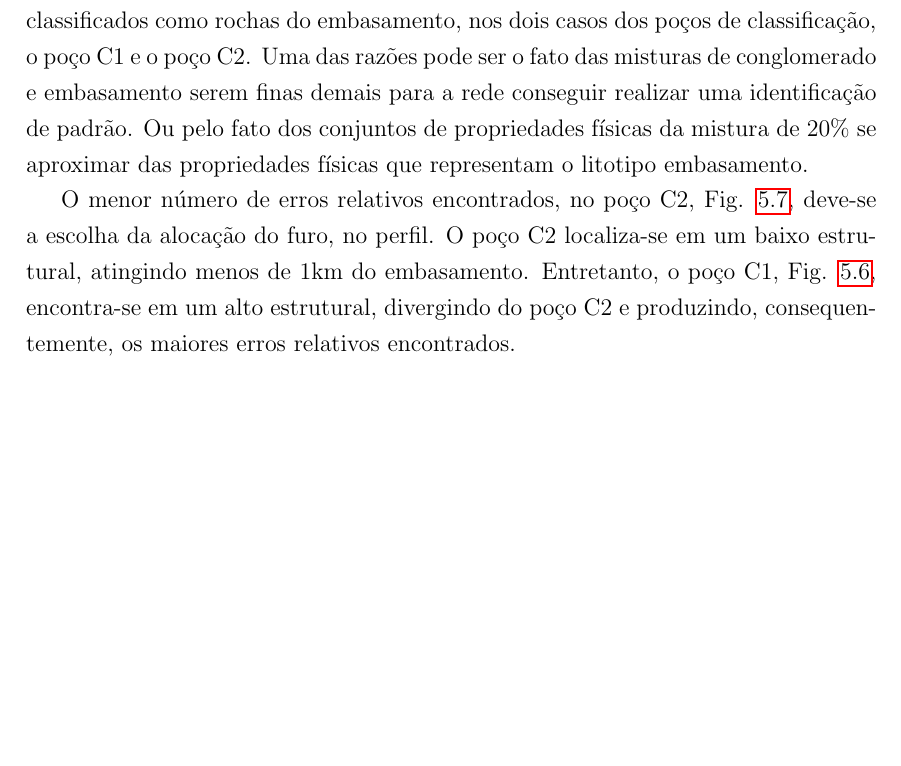
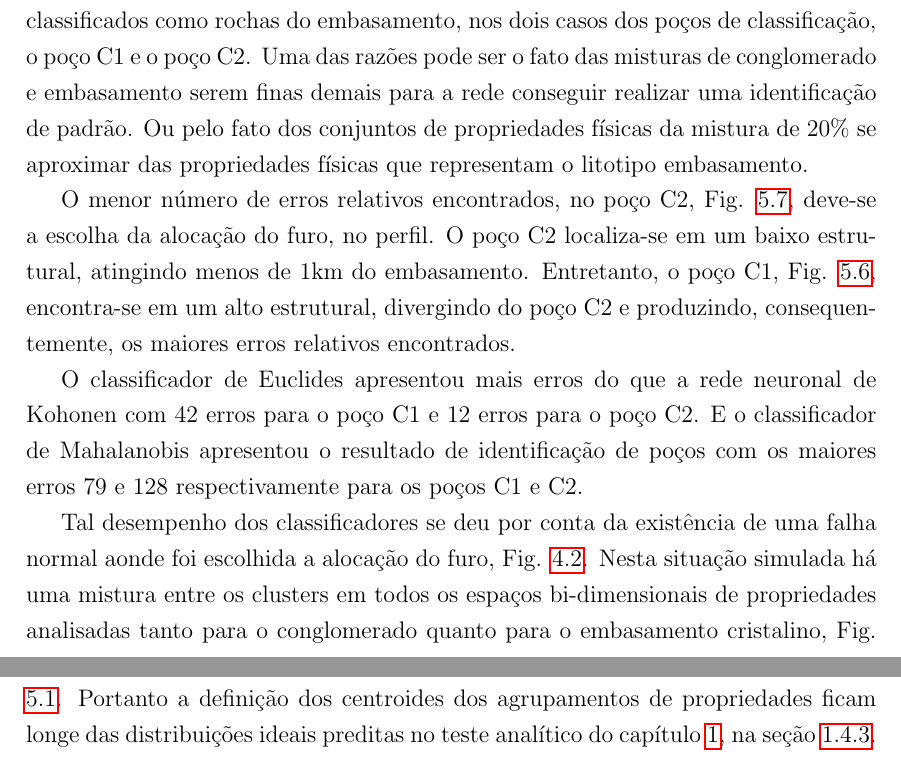
Before and after one commit to VictorCarreira/Relatorio2018-1, a LaTeX thesis (Latex/manuscript.tex, which reads Latex/chap06.tex): part of page 39 of 45 before the commit and two parts of pages 39 and 40 of 46 after it, the two joined at a grey line, cut so that both start at the same text, the shorter picture padded with empty space. Compiled offline with pdfLaTeX.

Commit message:
Adding the latest version os chap06 report

```diff
--- a/Latex/chap06.tex
+++ b/Latex/chap06.tex
@@ -7,3 +7,7 @@ Os diagramas de velocidades por densidade e o de velocidade por raio-gama, Fig.
 A saída da rede aponta que o maior caso de erros ocorreram em uma única classe de rocha, a do embasamento. Esses erros fizeram com que conglomerados fossem classificados como rochas do embasamento, nos dois casos dos poços de classificação, o poço C$1$ e o poço C$2$.  Uma das razões pode ser o fato das misturas de conglomerado e embasamento serem finas demais para a rede conseguir realizar uma identificação de padrão. Ou pelo fato dos conjuntos de propriedades físicas da mistura de $20\%$ se aproximar das propriedades físicas que representam o litotipo embasamento.
 
 O menor número de erros relativos encontrados, no poço C$2$, Fig. \ref{Class C2}, deve-se a escolha da alocação do furo, no perfil. O poço C$2$ localiza-se em um baixo estrutural, atingindo menos de $1$km do embasamento. Entretanto, o poço C$1$, Fig. \ref{Class C1}, encontra-se em um alto estrutural, divergindo do poço C$2$ e produzindo, consequentemente, os maiores erros relativos encontrados.
+
+O classificador de Euclides apresentou mais erros do que a rede neuronal de Kohonen com $42$ erros para o poço C$1$ e $12$ erros para o poço C$2$. E o classificador de Mahalanobis apresentou o resultado de identificação de poços com os maiores erros $79$ e $128$ respectivamente para os poços C$1$ e C$2$.
+
+Tal desempenho dos classificadores se deu por conta da existência de uma falha normal aonde foi escolhida a alocação do furo, Fig. \ref{modelo}. Nesta situação simulada há uma mistura entre os clusters em todos os espaços bi-dimensionais de propriedades analisadas tanto para o conglomerado quanto para o embasamento cristalino, Fig. \ref{clusterT1}. Portanto a definição dos centroides dos agrupamentos de propriedades ficam longe das distribuições ideais preditas no teste analítico do capítulo \ref{introducao}, na seção \ref{teste}.
```
